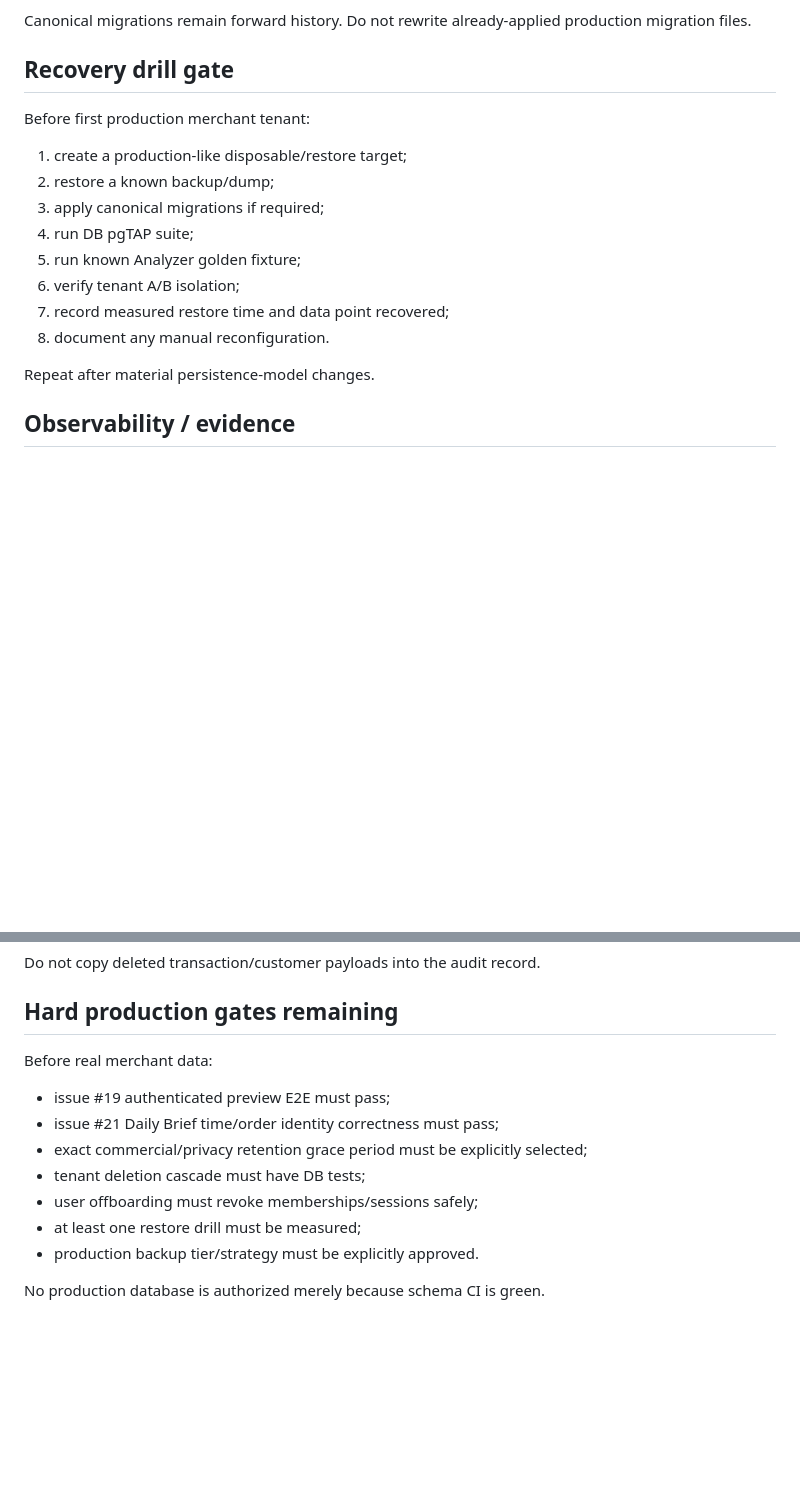
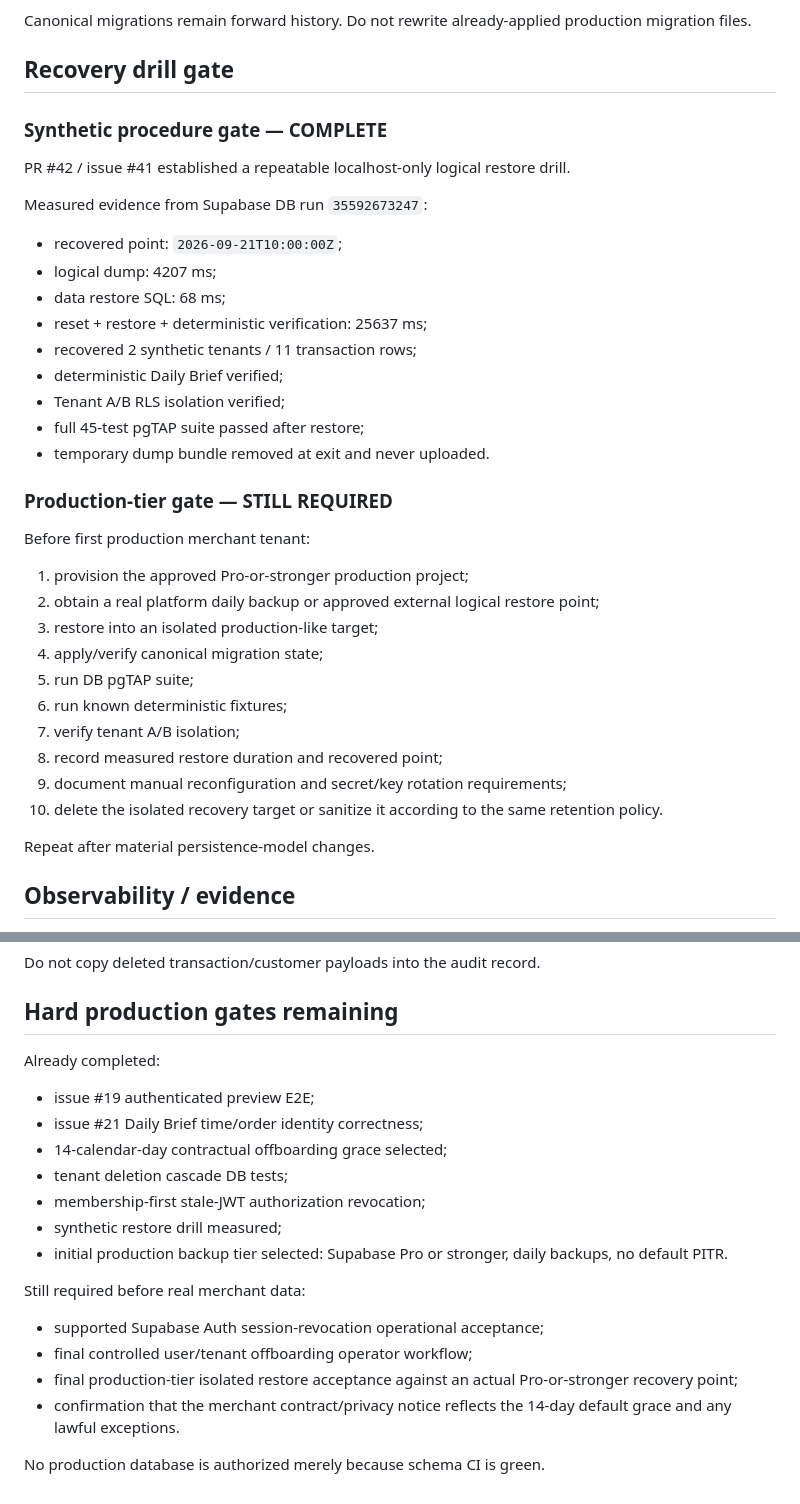
Before and after one commit to ShenJun93/cafeos-analyzer, a Markdown page: docs/DATA_LIFECYCLE_RECOVERY_DESIGN.md, 2 parts joined by grey strips. GitHub-like rendering; blank space fills up the shorter version.

Commit message:
docs: lock production retention and backup policy

```diff
--- a/docs/DATA_LIFECYCLE_RECOVERY_DESIGN.md
+++ b/docs/DATA_LIFECYCLE_RECOVERY_DESIGN.md
@@ -270,16 +286,36 @@ Canonical migrations remain forward history. Do not rewrite already-applied prod
 
 ## Recovery drill gate
 
+### Synthetic procedure gate — COMPLETE
+
+PR #42 / issue #41 established a repeatable localhost-only logical restore drill.
+
+Measured evidence from Supabase DB run `35592673247`:
+
+- recovered point: `2026-09-21T10:00:00Z`;
+- logical dump: 4207 ms;
+- data restore SQL: 68 ms;
+- reset + restore + deterministic verification: 25637 ms;
+- recovered 2 synthetic tenants / 11 transaction rows;
+- deterministic Daily Brief verified;
+- Tenant A/B RLS isolation verified;
+- full 45-test pgTAP suite passed after restore;
+- temporary dump bundle removed at exit and never uploaded.
+
+### Production-tier gate — STILL REQUIRED
+
 Before first production merchant tenant:
 
-1. create a production-like disposable/restore target;
-2. restore a known backup/dump;
-3. apply canonical migrations if required;
-4. run DB pgTAP suite;
-5. run known Analyzer golden fixture;
-6. verify tenant A/B isolation;
-7. record measured restore time and data point recovered;
-8. document any manual reconfiguration.
+1. provision the approved Pro-or-stronger production project;
+2. obtain a real platform daily backup or approved external logical restore point;
+3. restore into an isolated production-like target;
+4. apply/verify canonical migration state;
+5. run DB pgTAP suite;
+6. run known deterministic fixtures;
+7. verify tenant A/B isolation;
+8. record measured restore duration and recovered point;
+9. document manual reconfiguration and secret/key rotation requirements;
+10. delete the isolated recovery target or sanitize it according to the same retention policy.
 
 Repeat after material persistence-model changes.
 
@@ -298,14 +334,21 @@ Do not copy deleted transaction/customer payloads into the audit record.
 
 ## Hard production gates remaining
 
-Before real merchant data:
+Already completed:
 
-- issue #19 authenticated preview E2E must pass;
-- issue #21 Daily Brief time/order identity correctness must pass;
-- exact commercial/privacy retention grace period must be explicitly selected;
-- tenant deletion cascade must have DB tests;
-- user offboarding must revoke memberships/sessions safely;
-- at least one restore drill must be measured;
-- production backup tier/strategy must be explicitly approved.
+- issue #19 authenticated preview E2E;
+- issue #21 Daily Brief time/order identity correctness;
+- 14-calendar-day contractual offboarding grace selected;
+- tenant deletion cascade DB tests;
+- membership-first stale-JWT authorization revocation;
+- synthetic restore drill measured;
+- initial production backup tier selected: Supabase Pro or stronger, daily backups, no default PITR.
+
+Still required before real merchant data:
+
+- supported Supabase Auth session-revocation operational acceptance;
+- final controlled user/tenant offboarding operator workflow;
+- final production-tier isolated restore acceptance against an actual Pro-or-stronger recovery point;
+- confirmation that the merchant contract/privacy notice reflects the 14-day default grace and any lawful exceptions.
 
 No production database is authorized merely because schema CI is green.
```
Also changed, not shown: other parts of docs/DATA_LIFECYCLE_RECOVERY_DESIGN.md (+40 -24 lines).
